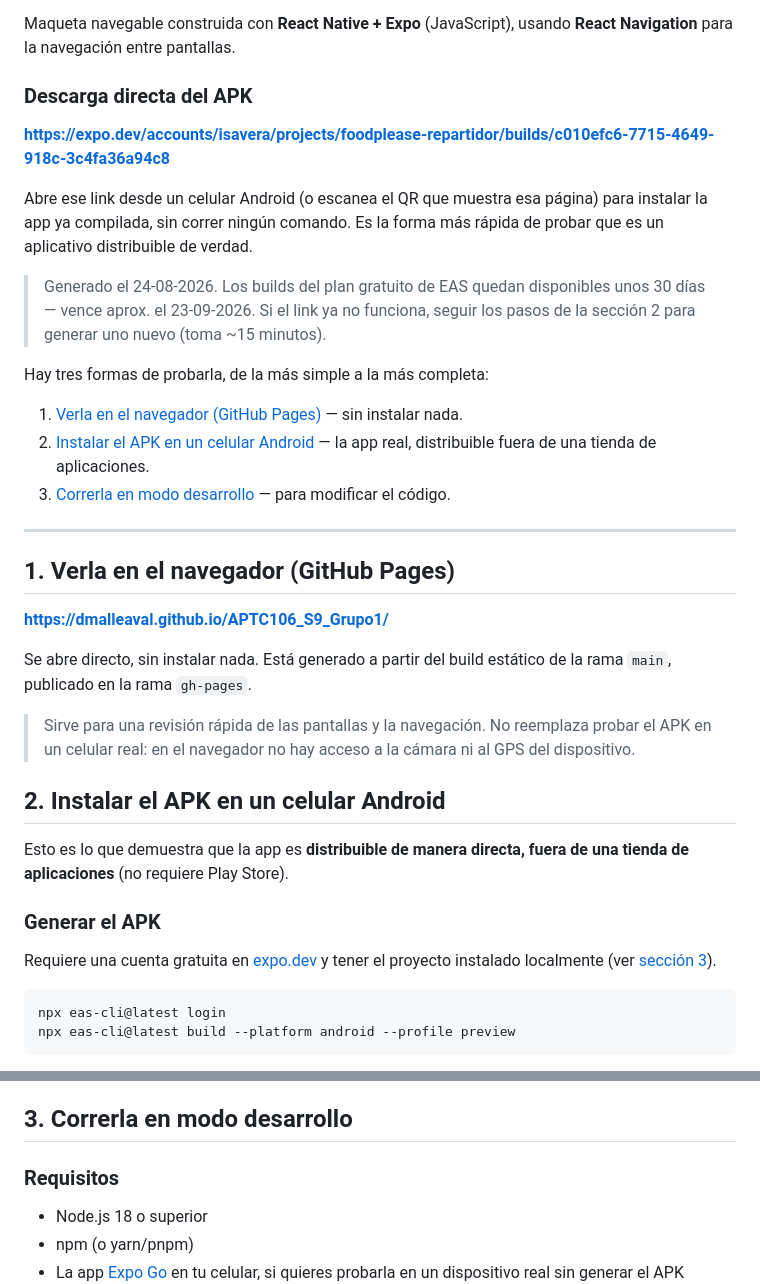
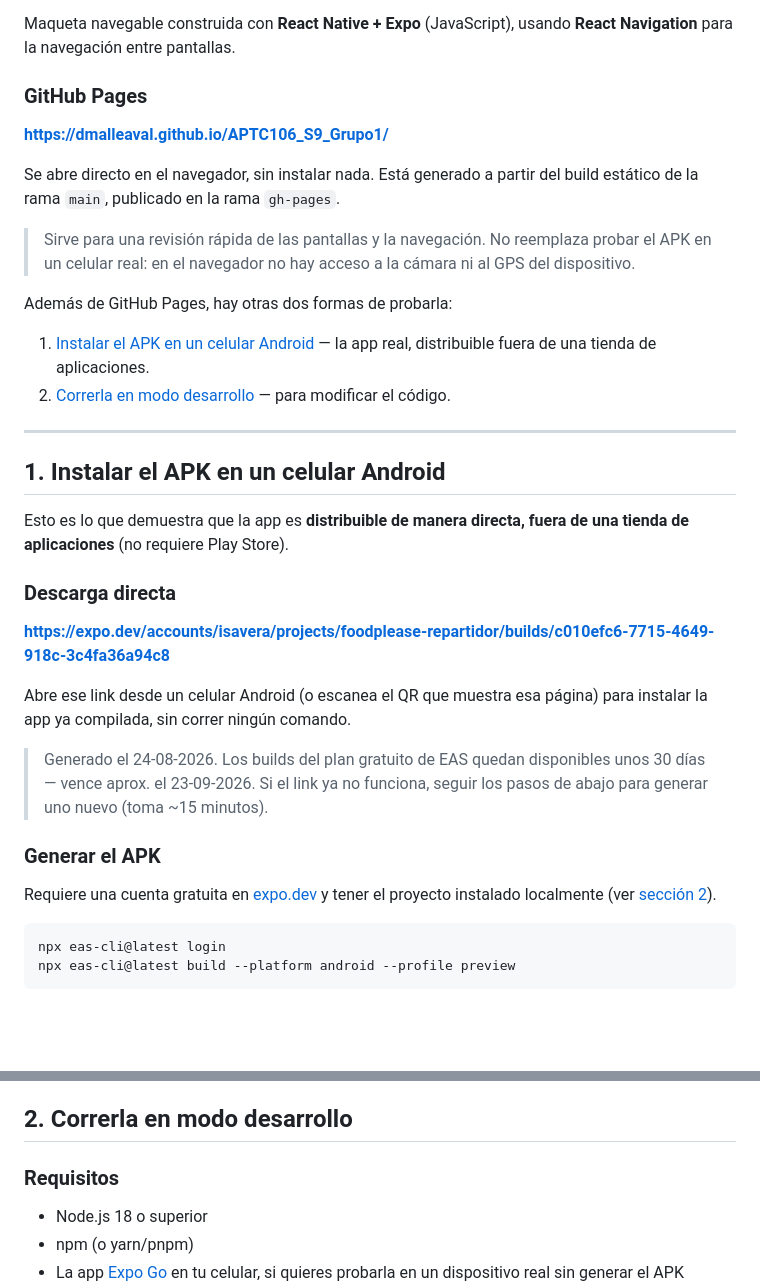
Before and after one commit to dmalleaval/APTC106_S9_Grupo1, a Markdown page: README.md, 2 parts joined by grey strips. Rendered like a GitHub page; blank space fills up the shorter version.

Commit message:
ajuste readme con instrucciones

````diff
--- a/README.md
+++ b/README.md
@@ -14,37 +14,36 @@ Aplicación móvil para el perfil de repartidor, donde podrá recibir pedidos, n
 
 Maqueta navegable construida con **React Native + Expo** (JavaScript), usando **React Navigation** para la navegación entre pantallas.
 
-### Descarga directa del APK
+### GitHub Pages
+
+**https://dmalleaval.github.io/APTC106_S9_Grupo1/**
+
+Se abre directo en el navegador, sin instalar nada. Está generado a partir del build estático de la rama `main`, publicado en la rama `gh-pages`.
+
+> Sirve para una revisión rápida de las pantallas y la navegación. No reemplaza probar el APK en un celular real: en el navegador no hay acceso a la cámara ni al GPS del dispositivo.
+
+Además de GitHub Pages, hay otras dos formas de probarla:
+
+1. [Instalar el APK en un celular Android](#1-instalar-el-apk-en-un-celular-android) — la app real, distribuible fuera de una tienda de aplicaciones.
+2. [Correrla en modo desarrollo](#2-correrla-en-modo-desarrollo) — para modificar el código.
+
+---
+
+## 1. Instalar el APK en un celular Android
+
+Esto es lo que demuestra que la app es **distribuible de manera directa, fuera de una tienda de aplicaciones** (no requiere Play Store).
+
+### Descarga directa
 
 **https://expo.dev/accounts/isavera/projects/foodplease-repartidor/builds/c010efc6-7715-4649-918c-3c4fa36a94c8**
 
-Abre ese link desde un celular Android (o escanea el QR que muestra esa página) para instalar la app ya compilada, sin correr ningún comando. Es la forma más rápida de probar que es un aplicativo distribuible de verdad.
+Abre ese link desde un celular Android (o escanea el QR que muestra esa página) para instalar la app ya compilada, sin correr ningún comando.
 
-> Generado el 24-08-2026. Los builds del plan gratuito de EAS quedan disponibles unos 30 días — vence aprox. el 23-09-2026. Si el link ya no funciona, seguir los pasos de la sección 2 para generar uno nuevo (toma ~15 minutos).
-
-Hay tres formas de probarla, de la más simple a la más completa:
-
-1. [Verla en el navegador (GitHub Pages)](#1-verla-en-el-navegador-github-pages) — sin instalar nada.
-2. [Instalar el APK en un celular Android](#2-instalar-el-apk-en-un-celular-android) — la app real, distribuible fuera de una tienda de aplicaciones.
-3. [Correrla en modo desarrollo](#3-correrla-en-modo-desarrollo) — para modificar el código.
-
----
-
-## 1. Verla en el navegador (GitHub Pages)
-
-**https://dmalleaval.github.io/APTC106_S9_Grupo1/**
-
-Se abre directo, sin instalar nada. Está generado a partir del build estático de la rama `main`, publicado en la rama `gh-pages`.
-
-> Sirve para una revisión rápida de las pantallas y la navegación. No reemplaza probar el APK en un celular real: en el navegador no hay acceso a la cámara ni al GPS del dispositivo.
-
-## 2. Instalar el APK en un celular Android
-
-Esto es lo que demuestra que la app es **distribuible de manera directa, fuera de una tienda de aplicaciones** (no requiere Play Store).
+> Generado el 24-08-2026. Los builds del plan gratuito de EAS quedan disponibles unos 30 días — vence aprox. el 23-09-2026. Si el link ya no funciona, seguir los pasos de abajo para generar uno nuevo (toma ~15 minutos).
 
 ### Generar el APK
 
-Requiere una cuenta gratuita en [expo.dev](https://expo.dev) y tener el proyecto instalado localmente (ver [sección 3](#3-correrla-en-modo-desarrollo)).
+Requiere una cuenta gratuita en [expo.dev](https://expo.dev) y tener el proyecto instalado localmente (ver [sección 2](#2-correrla-en-modo-desarrollo)).
 
 ```bash
 npx eas-cli@latest login
@@ -59,7 +58,7 @@ El build se compila en la nube de Expo (10–20 minutos aprox., no requiere Andr
 2. Al abrirlo, Android va a bloquear la instalación con un aviso de "fuente desconocida" la primera vez. Toca **Configuración** en ese mismo aviso → activa **Permitir de esta fuente** → vuelve a abrir el APK.
 3. Se instala como cualquier app y queda en el cajón de aplicaciones del celular, lista para abrir.
 
-## 3. Correrla en modo desarrollo
+## 2. Correrla en modo desarrollo
 
 ### Requisitos
 
````
